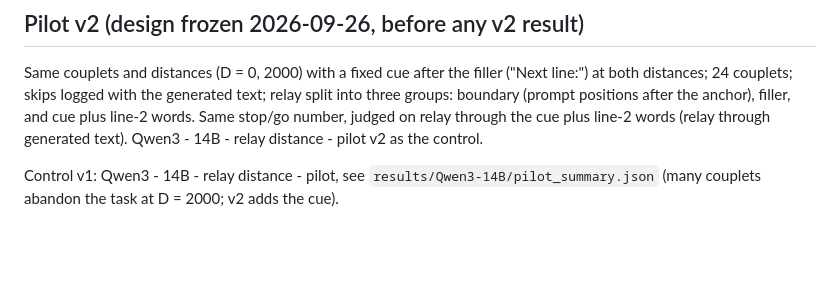
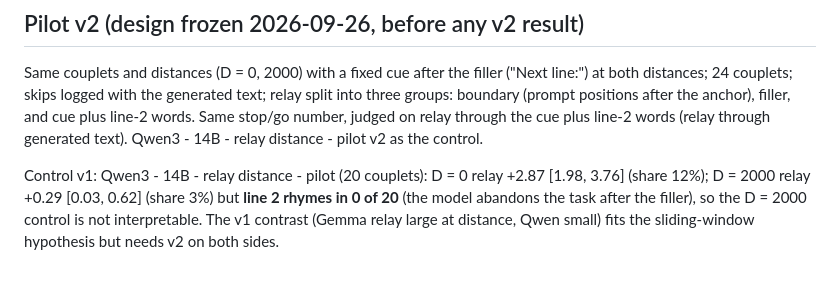
Before and after one commit to atsoceda/amu, a Markdown page: experiments/relay_distance/README.md, the part around the change. Rendered like a GitHub page; blank space fills up the shorter version.

Commit message:
Relay distance: Qwen3 14B v1 control abandons the task at 2000 tokens (not interpretable)
Co-Authored-By: Claude Opus 5.5 <noreply@anthropic.com>

```diff
--- a/experiments/relay_distance/README.md
+++ b/experiments/relay_distance/README.md
@@ -61,5 +61,8 @@ into three groups: boundary (prompt positions after the anchor), filler, and cue
 line-2 words. Same stop/go number, judged on relay through the cue plus line-2 words
 (relay through generated text). Qwen3 - 14B - relay distance - pilot v2 as the control.
 
-Control v1: Qwen3 - 14B - relay distance - pilot, see `results/Qwen3-14B/pilot_summary.json`
-(many couplets abandon the task at D = 2000; v2 adds the cue).
+Control v1: Qwen3 - 14B - relay distance - pilot (20 couplets): D = 0 relay +2.87 [1.98,
+3.76] (share 12%); D = 2000 relay +0.29 [0.03, 0.62] (share 3%) but **line 2 rhymes in
+0 of 20** (the model abandons the task after the filler), so the D = 2000 control is not
+interpretable. The v1 contrast (Gemma relay large at distance, Qwen small) fits the
+sliding-window hypothesis but needs v2 on both sides.
```
